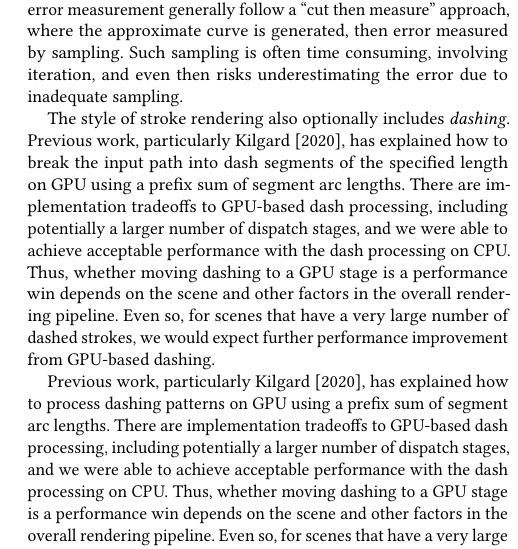
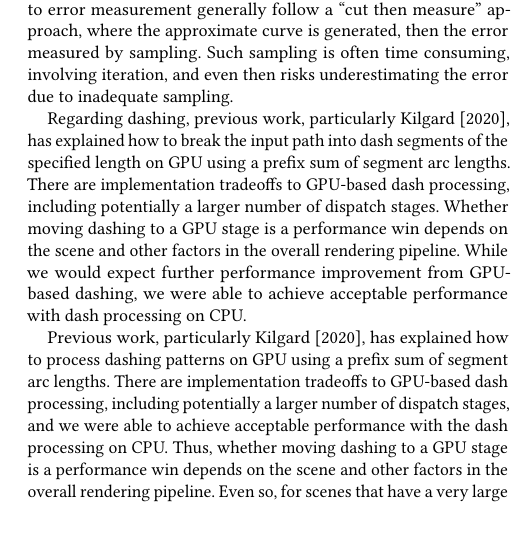
Before and after one commit to linebender/gpu-stroke-expansion-paper, a LaTeX paper (paper.tex): part of one column of page 2 of 16, cut so that both start at the same text, the shorter picture padded with empty space. Compiled offline with pdfLaTeX.

Commit message:
Fix editing glitches
Fix some stuff that went wrong while merging.

```diff
--- a/paper.tex
+++ b/paper.tex
@@ -69,9 +69,9 @@ The subproblem of approximating parallel curves has spawned extensive literature
 
 Previous work on stroke rendering does not fully solve the problem of fast and correct stroke rendering. Most existing implementations have correctness problems, in particular failing to draw the evolutes and inner joins as required for strong correctness; \citet{Nehab2020} provides a detailed survey. In addition, most implementations are not suitable for running on GPU, requiring sequential execution to produce watertight outlines. One GPU implementation is polar stroking (\citet{Kilgard2020}), a local technique, but among other limitations, it does not bound the Fréchet distance error (rather, it bounds the angle error).
 
-Our central approach bounding the error tolerance is \emph{error metrics,} which predict the Fréchet distance error. The error metrics presented in this paper are both straightforward to compute, and also \emph{invertible}, which avoids excessive subdivision and also increases the amount of available parallelism to exploit. Previous approaches to error measurement generally follow a ``cut then measure'' approach, where the approximate curve is generated, then error measured by sampling. Such sampling is often time consuming, involving iteration, and even then risks underestimating the error due to inadequate sampling.
+Our central approach bounding the error tolerance is \emph{error metrics,} which predict the Fréchet distance error. The error metrics presented in this paper are both straightforward to compute, and also \emph{invertible}, which avoids excessive subdivision and also increases the amount of available parallelism to exploit. Previous approaches to error measurement generally follow a ``cut then measure'' approach, where the approximate curve is generated, then the error measured by sampling. Such sampling is often time consuming, involving iteration, and even then risks underestimating the error due to inadequate sampling.
 
-The style of stroke rendering also optionally includes \emph{dashing.} Previous work, particularly \citet{Kilgard2020}, has explained how to break the input path into dash segments of the specified length on GPU using a prefix sum of segment arc lengths. There are implementation tradeoffs to GPU-based dash processing, including potentially a larger number of dispatch stages, and we were able to achieve acceptable performance with the dash processing on CPU. Thus, whether moving dashing to a GPU stage is a performance win depends on the scene and other factors in the overall rendering pipeline. Even so, for scenes that have a very large number of dashed strokes, we would expect further performance improvement from GPU-based dashing.
+Regarding dashing, previous work, particularly \citet{Kilgard2020}, has explained how to break the input path into dash segments of the specified length on GPU using a prefix sum of segment arc lengths. There are implementation tradeoffs to GPU-based dash processing, including potentially a larger number of dispatch stages. Whether moving dashing to a GPU stage is a performance win depends on the scene and other factors in the overall rendering pipeline. While we would expect further performance improvement from GPU-based dashing, we were able to achieve acceptable performance with dash processing on CPU.
 
 Previous work, particularly \citet{Kilgard2020}, has explained how to process dashing patterns on GPU using a prefix sum of segment arc lengths. There are implementation tradeoffs to GPU-based dash processing, including potentially a larger number of dispatch stages, and we were able to achieve acceptable performance with the dash processing on CPU. Thus, whether moving dashing to a GPU stage is a performance win depends on the scene and other factors in the overall rendering pipeline. Even so, for scenes that have a very large number of dashed strokes, we would expect further performance improvement from GPU-based dashing.
 
```
Also changed, not shown: paper.tex (4 more changed lines).
